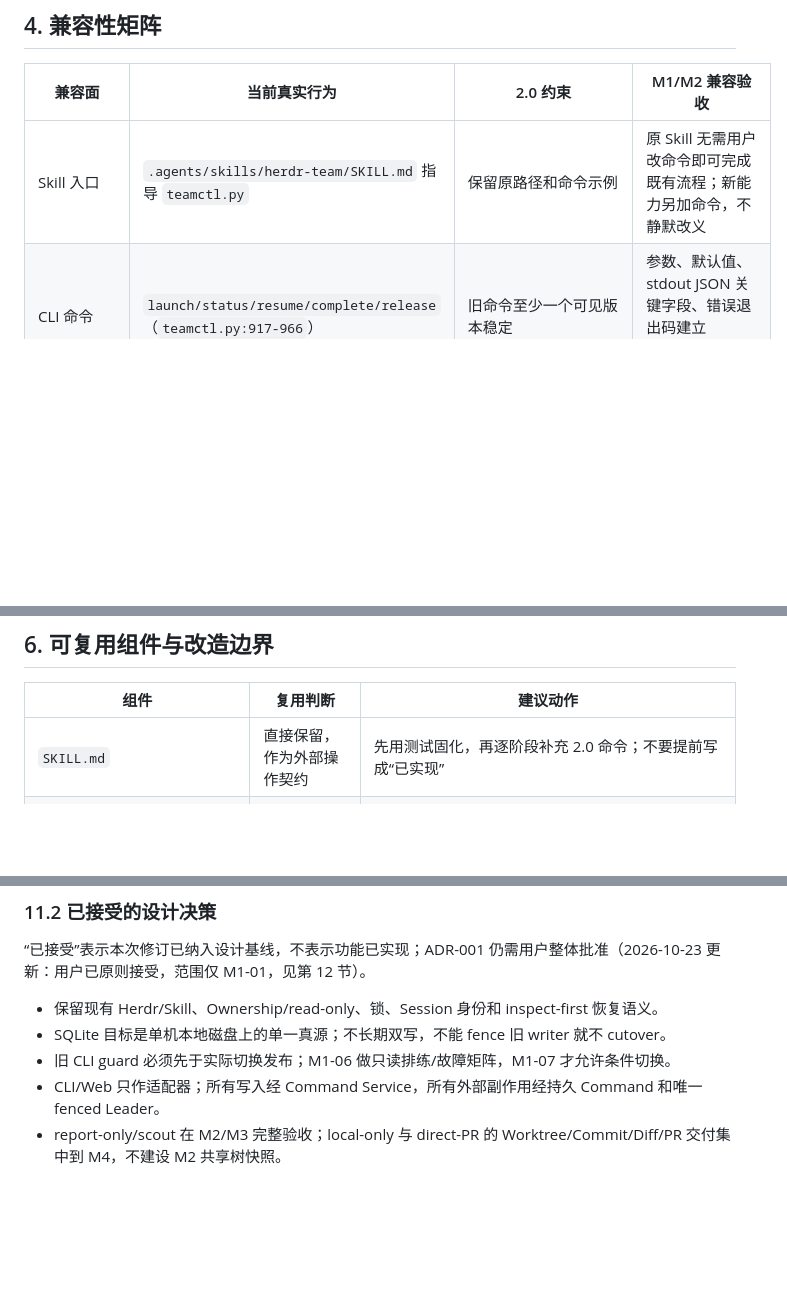
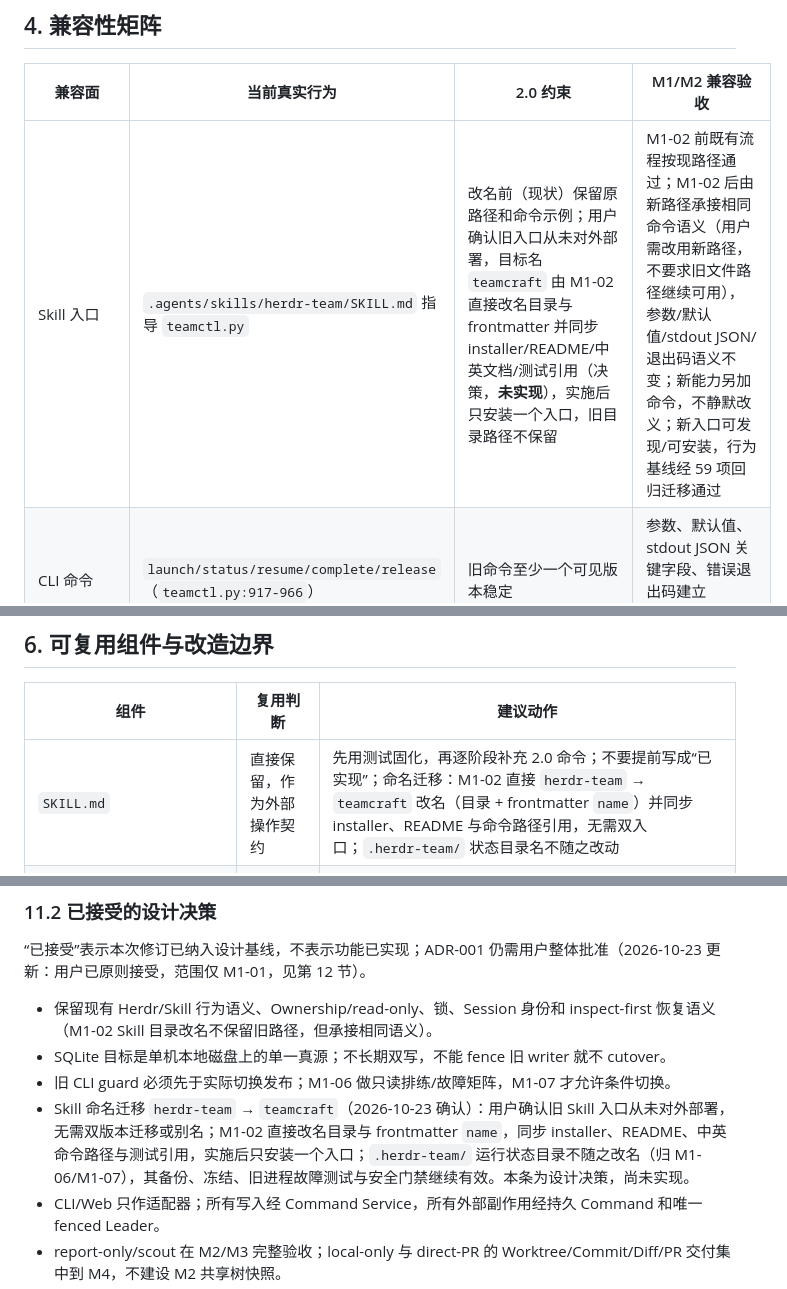
Before and after one commit to DiQiTech-AI/teamcraft, a Markdown page: doc/TEAMCRAFT_2_0_M0_REVIEW.md, 3 parts joined by grey strips. Drawn GitHub-style; blank space fills up the shorter version.

```diff
--- a/doc/TEAMCRAFT_2_0_M0_REVIEW.md
+++ b/doc/TEAMCRAFT_2_0_M0_REVIEW.md
@@ -106,7 +106,7 @@ flowchart LR
 
 | 兼容面 | 当前真实行为 | 2.0 约束 | M1/M2 兼容验收 |
 |---|---|---|---|
-| Skill 入口 | `.agents/skills/herdr-team/SKILL.md` 指导 `teamctl.py` | 保留原路径和命令示例 | 原 Skill 无需用户改命令即可完成既有流程；新能力另加命令，不静默改义 |
+| Skill 入口 | `.agents/skills/herdr-team/SKILL.md` 指导 `teamctl.py` | 改名前（现状）保留原路径和命令示例；用户确认旧入口从未对外部署，目标名 `teamcraft` 由 M1-02 直接改名目录与 frontmatter 并同步 installer/README/中英文档/测试引用（决策，**未实现**），实施后只安装一个入口，旧目录路径不保留 | M1-02 前既有流程按现路径通过；M1-02 后由新路径承接相同命令语义（用户需改用新路径，不要求旧文件路径继续可用），参数/默认值/stdout JSON/退出码语义不变；新能力另加命令，不静默改义；新入口可发现/可安装，行为基线经 59 项回归迁移通过 |
 | CLI 命令 | `launch/status/resume/complete/release`（`teamctl.py:917-966`） | 旧命令至少一个可见版本稳定 | 参数、默认值、stdout JSON 关键字段、错误退出码建立 golden/contract 测试 |
 | 角色/Harness | 六类角色；`--kind` 独立选择 Harness | Core 不直接推理，仍经 Herdr | Adapter 接受现有 role/kind/agent args；未支持 kind 保持预检失败 |
 | Ownership | 精确路径或尾部 `/**`；父子范围冲突；终态释放（`:264-332`） | 保留重叠检测并加入 Task/Attempt | 同一组合法/非法输入与并发预留结果一致；新增 Diff Gate 不削弱原规则 |
@@ -157,7 +157,7 @@ flowchart LR
 
 | 组件 | 复用判断 | 建议动作 |
 |---|---|---|
-| `SKILL.md` | 直接保留，作为外部操作契约 | 先用测试固化，再逐阶段补充 2.0 命令；不要提前写成“已实现” |
+| `SKILL.md` | 直接保留，作为外部操作契约 | 先用测试固化，再逐阶段补充 2.0 命令；不要提前写成“已实现”；命名迁移：M1-02 直接 `herdr-team` → `teamcraft` 改名（目录 + frontmatter `name`）并同步 installer、README 与命令路径引用，无需双入口；`.herdr-team/` 状态目录名不随之改动 |
 | `teamctl` 参数与 JSON 输出 | 外部兼容面，可复用 | 保留脚本为薄入口；内部逐步转调共享 Command Service/Herdr Adapter |
 | `run_process/run_herdr` 与响应解析 | 可提取 | 移到 `adapters/herdr.py`，定义超时、错误归一化、能力探测、Fake Adapter 契约 |
 | `StateStore` | 仅用于迁移和兼容 | 冻结 version 1 读取器；SQLite 切换后不得与 DB 双主写；保留原文件快照和只读导出 |
@@ -407,9 +407,10 @@ flowchart LR
 
 “已接受”表示本次修订已纳入设计基线，不表示功能已实现；ADR-001 仍需用户整体批准（2026-10-23 更新：用户已原则接受，范围仅 M1-01，见第 12 节）。
 
-- 保留现有 Herdr/Skill、Ownership/read-only、锁、Session 身份和 inspect-first 恢复语义。
+- 保留现有 Herdr/Skill 行为语义、Ownership/read-only、锁、Session 身份和 inspect-first 恢复语义（M1-02 Skill 目录改名不保留旧路径，但承接相同语义）。
 - SQLite 目标是单机本地磁盘上的单一真源；不长期双写，不能 fence 旧 writer 就不 cutover。
 - 旧 CLI guard 必须先于实际切换发布；M1-06 做只读排练/故障矩阵，M1-07 才允许条件切换。
+- Skill 命名迁移 `herdr-team` → `teamcraft`（2026-10-23 确认）：用户确认旧 Skill 入口从未对外部署，无需双版本迁移或别名；M1-02 直接改名目录与 frontmatter `name`，同步 installer、README、中英命令路径与测试引用，实施后只安装一个入口；`.herdr-team/` 运行状态目录不随之改名（归 M1-06/M1-07），其备份、冻结、旧进程故障测试与安全门禁继续有效。本条为设计决策，尚未实现。
 - CLI/Web 只作适配器；所有写入经 Command Service，所有外部副作用经持久 Command 和唯一 fenced Leader。
 - report-only/scout 在 M2/M3 完整验收；local-only 与 direct-PR 的 Worktree/Commit/Diff/PR 交付集中到 M4，不建设 M2 共享树快照。
 - DONE、Verifier、Approval、PR created 和 PR merged 分开；Approval 绑定 evidence version，变化后失效。
```
Also changed, not shown: other parts of doc/TEAMCRAFT_2_0_M0_REVIEW.md (+1 -1 lines), doc/TEAMCRAFT_2_0_PLAN.md (+6 -4 lines).
